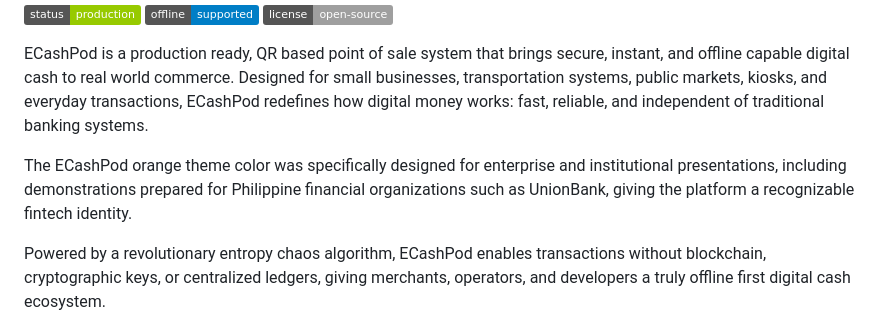
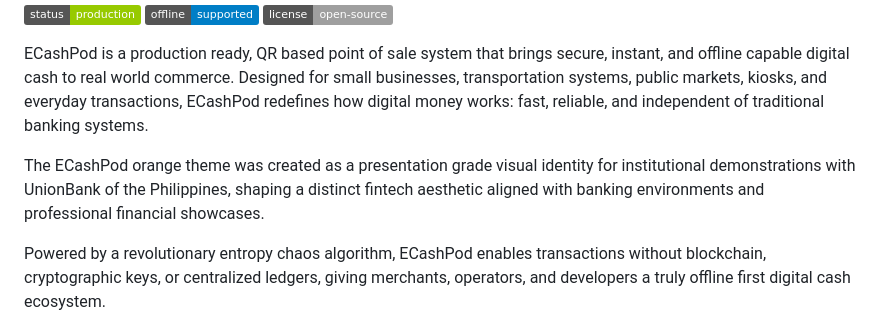
Before and after one commit to VeinSyct/ECashPod, a Markdown page: README.md, the part around the change. Rendered like a GitHub page; badges without logos.

```diff
--- a/README.md
+++ b/README.md
@@ -8,7 +8,7 @@ The Future of Digital Cash for Everyday Commerce and Transportation
 
 ECashPod is a production ready, QR based point of sale system that brings secure, instant, and offline capable digital cash to real world commerce. Designed for small businesses, transportation systems, public markets, kiosks, and everyday transactions, ECashPod redefines how digital money works: fast, reliable, and independent of traditional banking systems.
 
-The ECashPod orange theme color was specifically designed for enterprise and institutional presentations, including demonstrations prepared for Philippine financial organizations such as UnionBank, giving the platform a recognizable fintech identity.
+The ECashPod orange theme was created as a presentation grade visual identity for institutional demonstrations with UnionBank of the Philippines, shaping a distinct fintech aesthetic aligned with banking environments and professional financial showcases.
 
 Powered by a revolutionary entropy chaos algorithm, ECashPod enables transactions without blockchain, cryptographic keys, or centralized ledgers, giving merchants, operators, and developers a truly offline first digital cash ecosystem.
 
```
